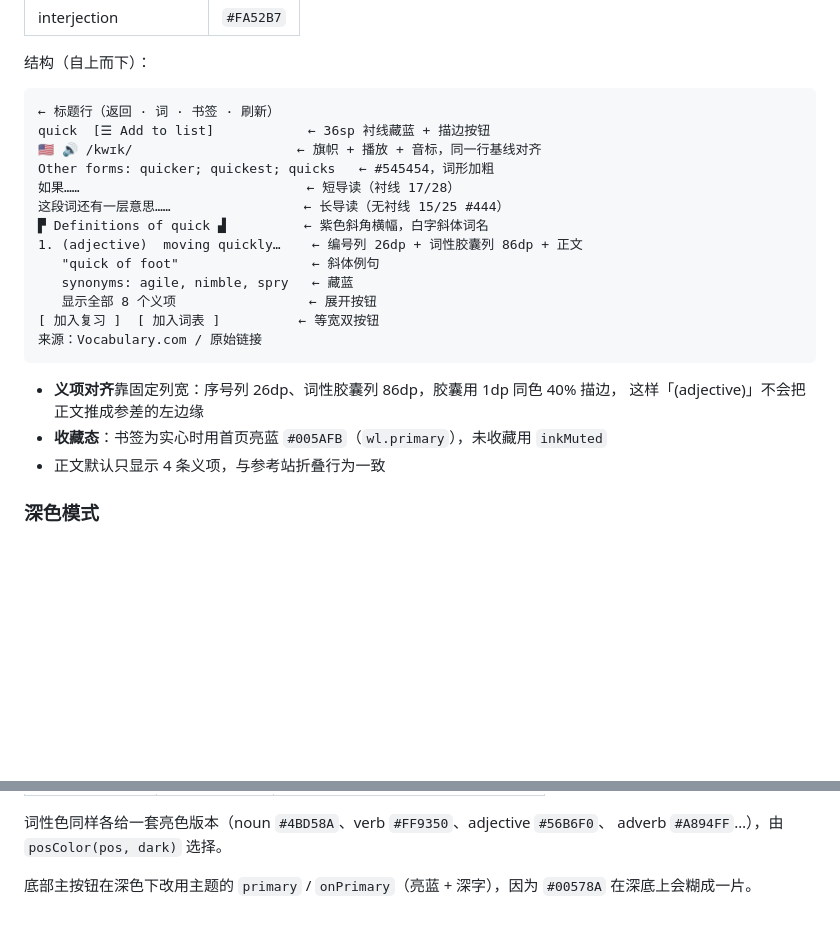
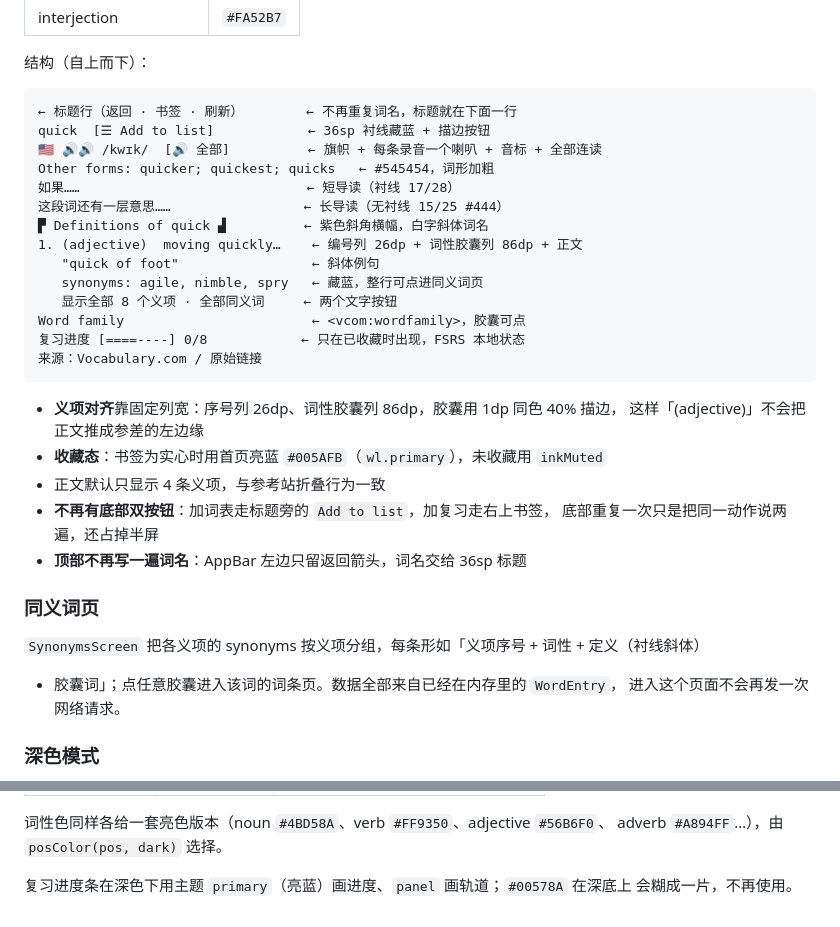
Before and after one commit to 7Mrlan/vocabularyCraft, a Markdown page: docs/DESIGN.md, 2 parts joined by grey strips. Rendered like a GitHub page; blank space fills up the shorter version.

````diff
--- a/docs/DESIGN.md
+++ b/docs/DESIGN.md
@@ -150,18 +150,19 @@ val SerifFamily = FontFamily(
 结构（自上而下）：
 
 ```
-← 标题行（返回 · 词 · 书签 · 刷新）
+← 标题行（返回 · 书签 · 刷新）        ← 不再重复词名，标题就在下面一行
 quick  [☰ Add to list]            ← 36sp 衬线藏蓝 + 描边按钮
-🇺🇸 🔊 /kwɪk/                     ← 旗帜 + 播放 + 音标，同一行基线对齐
+🇺🇸 🔊🔊 /kwɪk/  [🔊 全部]          ← 旗帜 + 每条录音一个喇叭 + 音标 + 全部连读
 Other forms: quicker; quickest; quicks   ← #545454，词形加粗
 如果……                             ← 短导读（衬线 17/28）
 这段词还有一层意思……                 ← 长导读（无衬线 15/25 #444）
 ▛ Definitions of quick ▟          ← 紫色斜角横幅，白字斜体词名
 1. (adjective)  moving quickly…    ← 编号列 26dp + 词性胶囊列 86dp + 正文
    "quick of foot"                 ← 斜体例句
-   synonyms: agile, nimble, spry   ← 藏蓝
-   显示全部 8 个义项                 ← 展开按钮
-[ 加入复习 ]  [ 加入词表 ]          ← 等宽双按钮
+   synonyms: agile, nimble, spry   ← 藏蓝，整行可点进同义词页
+   显示全部 8 个义项 · 全部同义词     ← 两个文字按钮
+Word family                        ← <vcom:wordfamily>，胶囊可点
+复习进度 [====----] 0/8            ← 只在已收藏时出现，FSRS 本地状态
 来源：Vocabulary.com / 原始链接
 ```
 
@@ -169,6 +170,15 @@ Other forms: quicker; quickest; quicks   ← #545454，词形加粗
   这样「(adjective)」不会把正文推成参差的左边缘
 - **收藏态**：书签为实心时用首页亮蓝 `#005AFB`（`wl.primary`），未收藏用 `inkMuted`
 - 正文默认只显示 4 条义项，与参考站折叠行为一致
+- **不再有底部双按钮**：加词表走标题旁的 `Add to list`，加复习走右上书签，
+  底部重复一次只是把同一动作说两遍，还占掉半屏
+- **顶部不再写一遍词名**：AppBar 左边只留返回箭头，词名交给 36sp 标题
+
+### 同义词页
+
+`SynonymsScreen` 把各义项的 synonyms 按义项分组，每条形如「义项序号 + 词性 + 定义（衬线斜体）
++ 胶囊词」；点任意胶囊进入该词的词条页。数据全部来自已经在内存里的 `WordEntry`，
+进入这个页面不会再发一次网络请求。
 
 ### 深色模式
 
@@ -191,5 +201,5 @@ Other forms: quicker; quickest; quicks   ← #545454，词形加粗
 词性色同样各给一套亮色版本（noun `#4BD58A`、verb `#FF9350`、adjective `#56B6F0`、
 adverb `#A894FF`…），由 `posColor(pos, dark)` 选择。
 
-底部主按钮在深色下改用主题的 `primary` / `onPrimary`（亮蓝 + 深字），因为 `#00578A`
-在深底上会糊成一片。
+复习进度条在深色下用主题 `primary`（亮蓝）画进度、`panel` 画轨道；`#00578A` 在深底上
+会糊成一片，不再使用。
````
Also changed, not shown: README.md (+19 -7 lines), docs/screenshots/search-suggestions.png (added), docs/screenshots/synonyms.png (added), docs/screenshots/word-bottom.png, docs/screenshots/word-synonyms.png (deleted), docs/screenshots/word.png, 11 other files.
